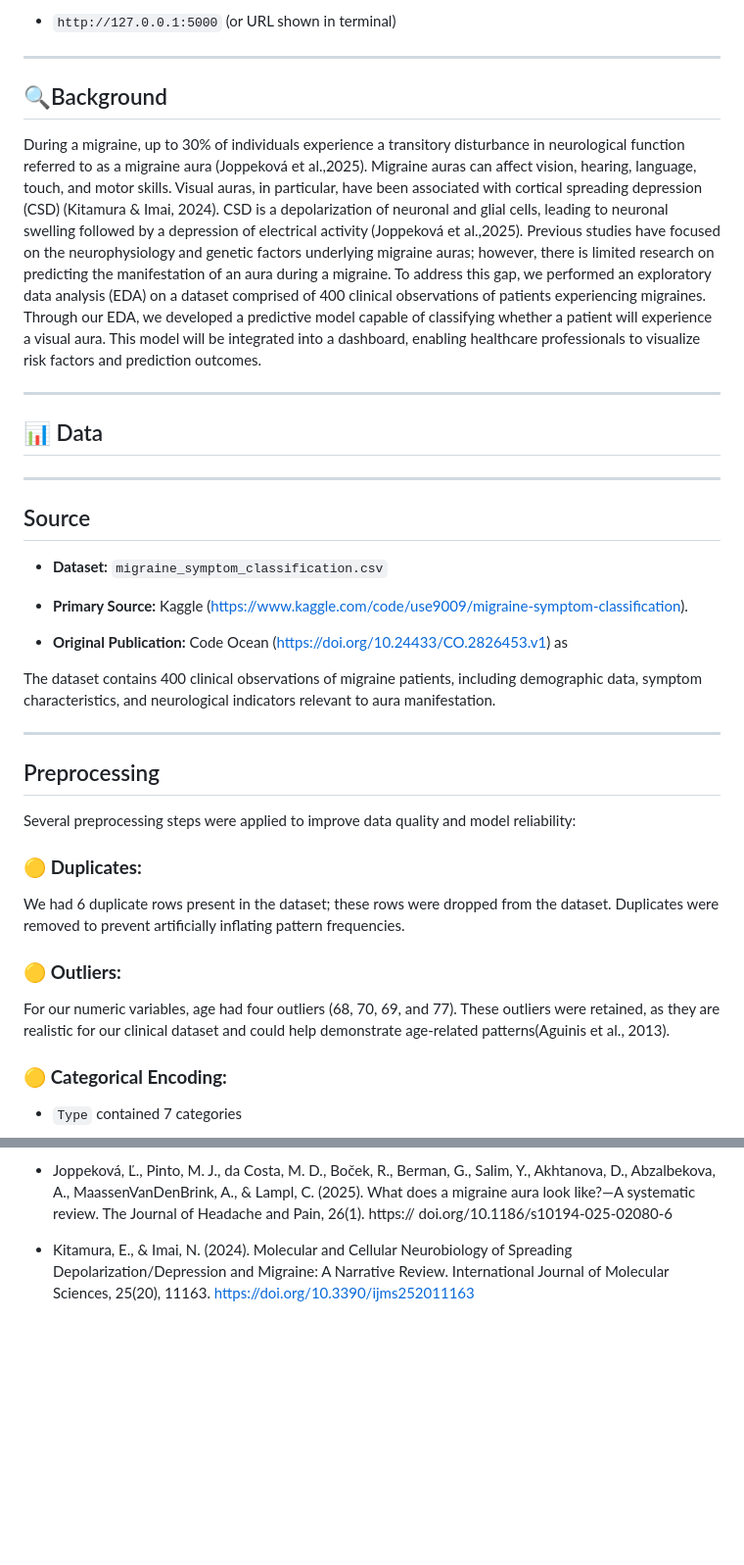
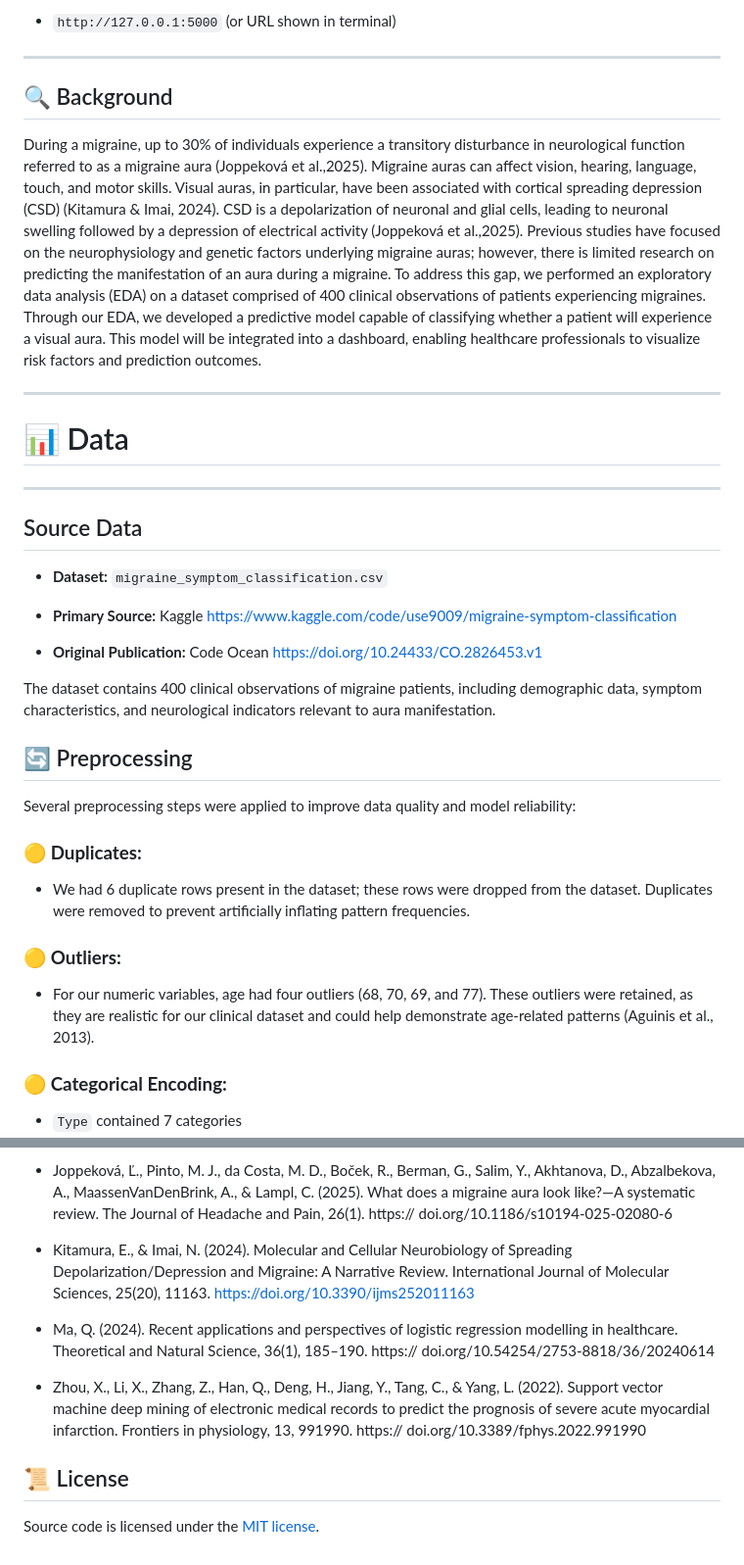
Before and after one commit to DuztyMusketear/migraine_clinical_dashboard, a Markdown page: README.md, 2 parts joined by grey strips. Shown: that part at 98% size. GitHub-like rendering; blank space fills up the shorter version.

```diff
--- a/README.md
+++ b/README.md
@@ -78,7 +78,7 @@ The dashboard will be available at:
 ----
 
 
-## 🔍Background
+## 🔍 Background
 
 During a migraine, up to 30% of individuals experience a transitory disturbance in
 neurological function referred to as a migraine aura (Joppeková et al.,2025). Migraine auras
@@ -95,35 +95,35 @@ model will be integrated into a dashboard, enabling healthcare professionals to
 factors and prediction outcomes.
 
 ---
-## 📊 Data
+# 📊 Data
 ---
 
-## Source
+## Source Data
 * **Dataset:** `migraine_symptom_classification.csv`
 
 * **Primary Source:** Kaggle
-  (https://www.kaggle.com/code/use9009/migraine-symptom-classification).
+  https://www.kaggle.com/code/use9009/migraine-symptom-classification
 
 * **Original Publication:** Code Ocean
- (https://doi.org/10.24433/CO.2826453.v1) as
+  https://doi.org/10.24433/CO.2826453.v1
 
 The dataset contains 400 clinical observations of migraine patients, including demographic data, symptom characteristics, and neurological indicators relevant to aura manifestation.
 
----
-## Preprocessing
+
+## 🔄 Preprocessing
 
 Several preprocessing steps were applied to improve data quality and model reliability:
 
  ### 🟡 **Duplicates:**
 
-We had 6 duplicate rows present in the dataset; these rows were dropped from the
-dataset. Duplicates were removed to prevent artificially inflating pattern frequencies.
+ * We had 6 duplicate rows present in the dataset; these rows were dropped from the
+ dataset. Duplicates were removed to prevent artificially inflating pattern frequencies.
 
 ### 🟡 **Outliers:**
 
-For our numeric variables, age had four outliers (68, 70, 69, and 77). These outliers were
-retained, as they are realistic for our clinical dataset and could help demonstrate age-related
-patterns(Aguinis et al., 2013).
+ * For our numeric variables, age had four outliers (68, 70, 69, and 77). These outliers were
+ retained, as they are realistic for our clinical dataset and could help demonstrate age-related
+ patterns (Aguinis et al., 2013).
 
 ### 🟡 **Categorical Encoding:**
 
@@ -195,3 +226,16 @@ doi.org/10.1186/s10194-025-02080-6
 * Kitamura, E., & Imai, N. (2024). Molecular and Cellular Neurobiology of Spreading
 Depolarization/Depression and Migraine: A Narrative Review. International Journal of
 Molecular Sciences, 25(20), 11163. https://doi.org/10.3390/ijms252011163
+
+* Ma, Q. (2024). Recent applications and perspectives of logistic regression modelling in
+healthcare. Theoretical and Natural Science, 36(1), 185–190. https://
+doi.org/10.54254/2753-8818/36/20240614
+
+* Zhou, X., Li, X., Zhang, Z., Han, Q., Deng, H., Jiang, Y., Tang, C., & Yang, L. (2022). Support vector machine deep mining of electronic medical records to predict the prognosis of
+severe acute myocardial infarction. Frontiers in physiology, 13, 991990. https://
+doi.org/10.3389/fphys.2022.991990
+
+
+## 📜 License
+
+Source code is licensed under the [MIT license](https://opensource.org/license/mit).
```
Also changed, not shown: other parts of README.md (+44 -13 lines).
